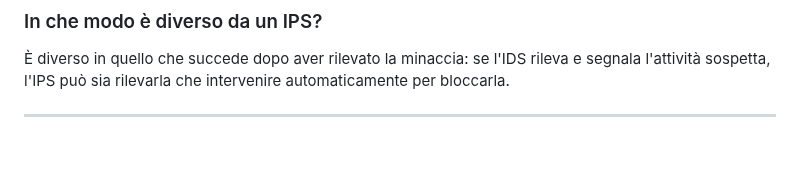
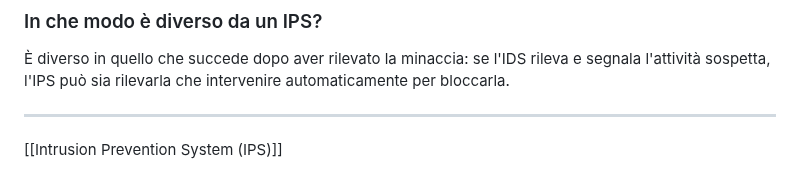
Before and after one commit to GastricBoar/MyNotes, a Markdown page: Intrusion Detection System (IDS).md, the part around the change. Drawn GitHub-style; blank space fills up the shorter version.

```diff
--- a/Intrusion Detection System (IDS).md
+++ b/Intrusion Detection System (IDS).md
@@ -37,3 +37,4 @@ Classificati in base a ciò che monitorano:
 È diverso in quello che succede dopo aver rilevato la minaccia: se l'IDS rileva e segnala l'attività sospetta, l'IPS può sia rilevarla che intervenire automaticamente per bloccarla.
 
 ---
+[[Intrusion Prevention System (IPS)]]
```
Also changed, not shown: Cisco Firepower.md (added, +18 -0 lines), Cisco ISR (Integrated Services Router).md (added, +18 -0 lines), Firewall.md (+11 -0 lines), Router.md (+1 -1 lines), Utilities/Media/Pasted image 20261007214524.png (added), Utilities/Media/Pasted image 20261007214604.png (added), Utilities/Media/Pasted image 20261007214928.png (added).
